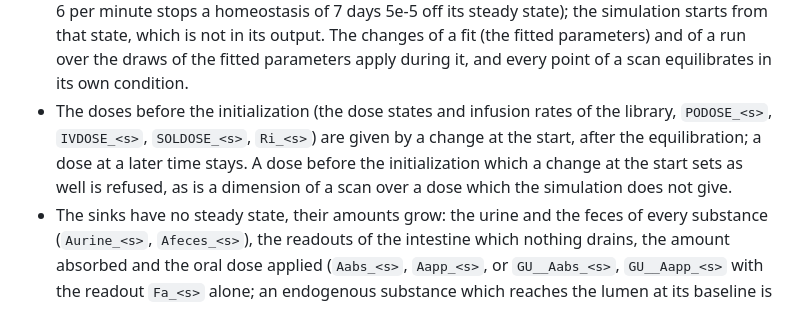
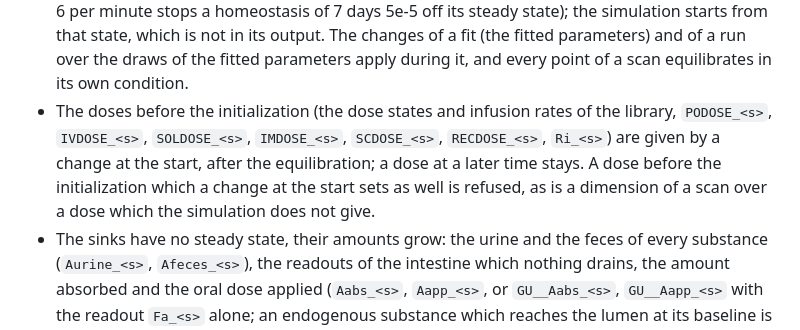
Before and after one commit to matthiaskoenig/pkpdsim, a Markdown page: docs/pbpk/impairment.md, the part around the change. Drawn GitHub-style.

Commit message:
docs: the dose states of the equilibration name the depot routes
The intramuscular, subcutaneous and rectal routes added their dose states to
`pkpdsim.pbpk.equilibration.DOSE_PREFIXES`, which the page of the
equilibration still enumerated with the four states of before.

````diff
--- a/docs/pbpk/impairment.md
+++ b/docs/pbpk/impairment.md
@@ -372,7 +372,7 @@ def simulations(self) -> dict[str, Simulation]:
 ```
 
 - The equilibration is the presimulation of sbmlsim (`SteadyState`): the model is initialized with the changes of the simulation before the initialization, the condition, and integrated until the rate of change of every state is within the tolerances, `|dx/dt| <= 1e-12 + 1e-10*|x|` per minute (`EQUILIBRATION_TOLERANCES`, tighter than the defaults of sbmlsim, whose relative tolerance of 1e-6 per minute stops a homeostasis of 7 days 5e-5 off its steady state); the simulation starts from that state, which is not in its output. The changes of a fit (the fitted parameters) and of a run over the draws of the fitted parameters apply during it, and every point of a scan equilibrates in its own condition.
-- The doses before the initialization (the dose states and infusion rates of the library, `PODOSE_<s>`, `IVDOSE_<s>`, `SOLDOSE_<s>`, `Ri_<s>`) are given by a change at the start, after the equilibration; a dose at a later time stays. A dose before the initialization which a change at the start sets as well is refused, as is a dimension of a scan over a dose which the simulation does not give.
+- The doses before the initialization (the dose states and infusion rates of the library, `PODOSE_<s>`, `IVDOSE_<s>`, `SOLDOSE_<s>`, `IMDOSE_<s>`, `SCDOSE_<s>`, `RECDOSE_<s>`, `Ri_<s>`) are given by a change at the start, after the equilibration; a dose at a later time stays. A dose before the initialization which a change at the start sets as well is refused, as is a dimension of a scan over a dose which the simulation does not give.
 - The sinks have no steady state, their amounts grow: the urine and the feces of every substance (`Aurine_<s>`, `Afeces_<s>`), the readouts of the intestine which nothing drains, the amount absorbed and the oral dose applied (`Aabs_<s>`, `Aapp_<s>`, or `GU__Aabs_<s>`, `GU__Aapp_<s>` with the readout `Fa_<s>` alone; an endogenous substance which reaches the lumen at its baseline is absorbed again during the equilibration), and what a PD component accumulates (the urine of a fluid model, `resets`). Their rate falls within the relative tolerance as their amount grows (after about 1e10 minutes, within the longest equilibration of 1e14 minutes), and they are set back at the start: the library sinks and readouts to 0, the states of `resets` to their values (a species of `resets` named by its id is set as its quantity, `[sid]` for a concentration species, as the zeros below). A state which nothing drains (no rate reads it, no reaction consumes it, `accumulating_states`) and which grows during the equilibration is refused with its id unless it is a library sink or readout or in `resets` (`growing_states`, checked once per model file in a process, in the condition of the first equilibration); a model which reaches no steady state by `max_time` fails with sbmlsim's `SteadyStateError`.
 - The species of the drugs start at exactly 0 (`drug_free_zeros`): the species of the substances without a baseline (the drugs and their metabolites, not an endogenous substance) which start at 0 and which no reaction feeds from a species with a start (a reactant which holds some, a product of a reversible reaction which does, a source which is no dose of the library; the direction is the `reversible` flag of the reaction, so a `CustomReaction` whose rate law can run backwards, an exchange `k*(A - B)`, is written reversible, `A <-> B`, else a species it feeds backwards is taken for 0) are 0 in exact arithmetic during a drug-free equilibration, and the presimulation leaves a residue of the rounding in them (1.5e-29 mM of hctz in its plasma), which a pre-dose data point with a prediction of zero would count in the fold metrics. They are set to 0 at the start, with the sinks, each as its quantity: `[sid]` for a species whose id is its concentration (`hasOnlySubstanceUnits` false), the id of an amount species, so that the start changes have a representation in PEtab, whose conditions set the concentration of such a species. A species which the condition or a dimension of a scan sets, what it feeds, and a species which a change of the simulation sets at its start keep their values; an endogenous substance (a baseline, creatinine) and what it feeds keep the equilibrated values.
 - The base `<id>_0` of a delta observer (`ids.delta_base`, `PBPKDefinition.deltas`) is set to the value after the equilibration, so the delta is 0 at the start.
````
